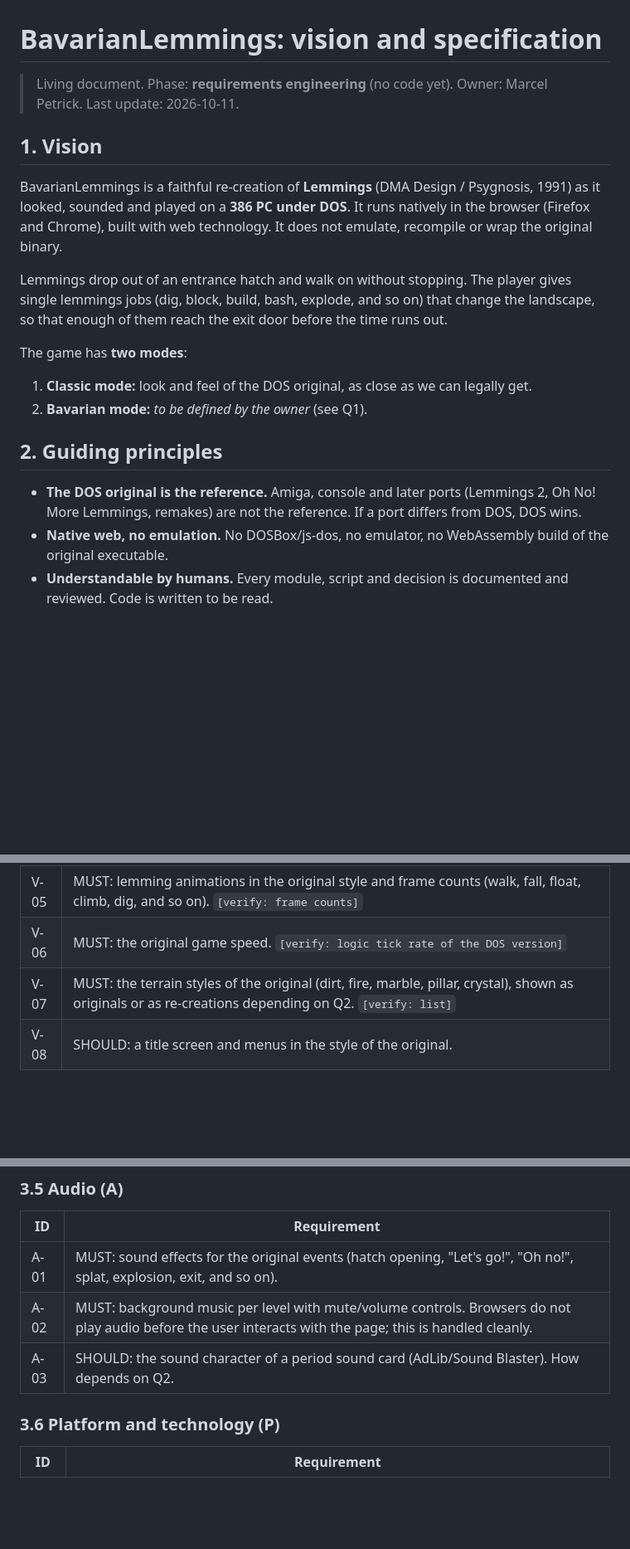
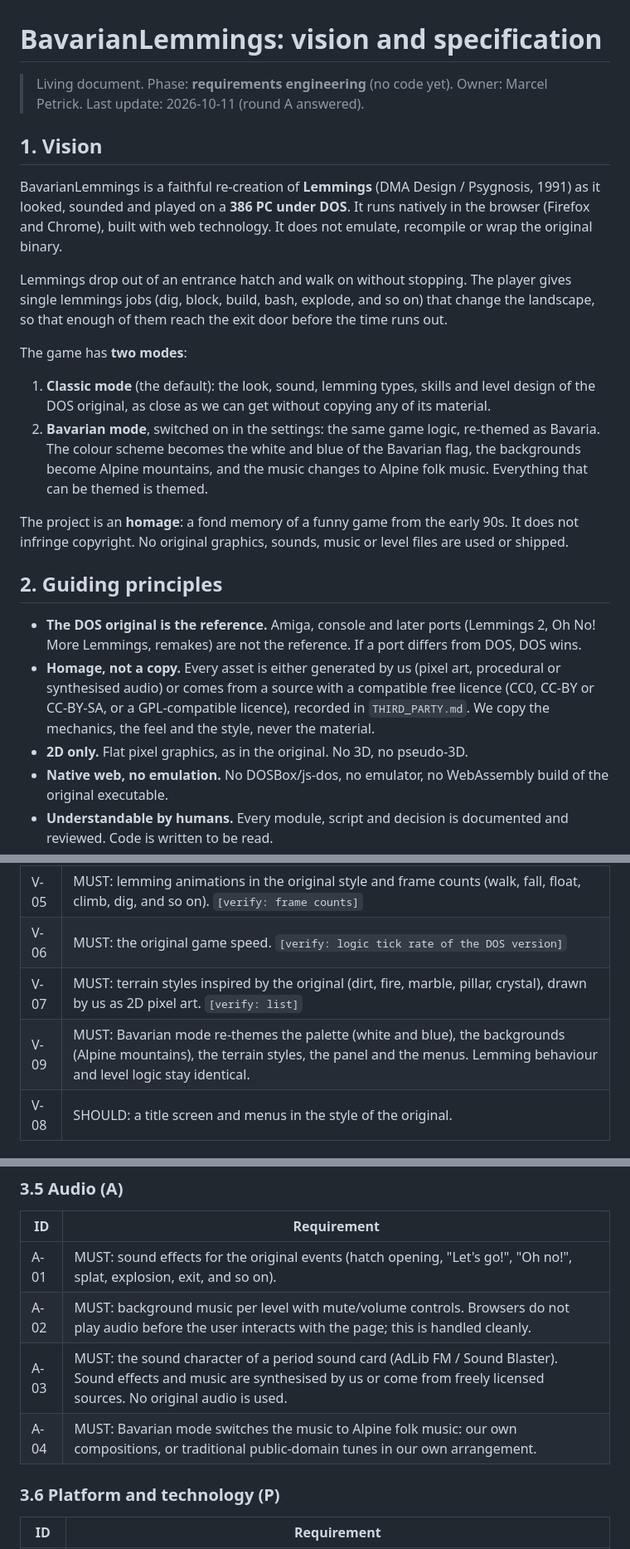
Before and after one commit to marcelpetrick/BavarianLemmings, a Markdown page: vision.md, 3 parts joined by grey strips. Shown at 83% size. GitHub-like rendering; blank space fills up the shorter version.

```diff
--- a/vision.md
+++ b/vision.md
@@ -1,7 +1,7 @@
 # BavarianLemmings: vision and specification
 
 > Living document. Phase: **requirements engineering** (no code yet).
-> Owner: Marcel Petrick. Last update: 2026-10-11.
+> Owner: Marcel Petrick. Last update: 2026-10-11 (round A answered).
 
 ## 1. Vision
 
@@ -15,13 +15,24 @@ of them reach the exit door before the time runs out.
 
 The game has **two modes**:
 
-1. **Classic mode:** look and feel of the DOS original, as close as we can legally get.
-2. **Bavarian mode:** *to be defined by the owner* (see Q1).
+1. **Classic mode** (the default): the look, sound, lemming types, skills and level design of the
+   DOS original, as close as we can get without copying any of its material.
+2. **Bavarian mode**, switched on in the settings: the same game logic, re-themed as Bavaria. The
+   colour scheme becomes the white and blue of the Bavarian flag, the backgrounds become Alpine
+   mountains, and the music changes to Alpine folk music. Everything that can be themed is themed.
+
+The project is an **homage**: a fond memory of a funny game from the early 90s. It does not infringe
+copyright. No original graphics, sounds, music or level files are used or shipped.
 
 ## 2. Guiding principles
 
 - **The DOS original is the reference.** Amiga, console and later ports (Lemmings 2, Oh No! More
   Lemmings, remakes) are not the reference. If a port differs from DOS, DOS wins.
+- **Homage, not a copy.** Every asset is either generated by us (pixel art, procedural or
+  synthesised audio) or comes from a source with a compatible free licence (CC0, CC-BY or
+  CC-BY-SA, or a GPL-compatible licence), recorded in `THIRD_PARTY.md`. We copy the mechanics, the
+  feel and the style, never the material.
+- **2D only.** Flat pixel graphics, as in the original. No 3D, no pseudo-3D.
 - **Native web, no emulation.** No DOSBox/js-dos, no emulator, no WebAssembly build of the original
   executable.
 - **Understandable by humans.** Every module, script and decision is documented and reviewed. Code is
@@ -74,7 +85,8 @@ IDs are stable. A removed item is struck through, never renumbered.
 | V-04 | MUST: horizontal scrolling over levels that are wider than the screen. The minimap shows the viewport and can be clicked to jump. |
 | V-05 | MUST: lemming animations in the original style and frame counts (walk, fall, float, climb, dig, and so on). `[verify: frame counts]` |
 | V-06 | MUST: the original game speed. `[verify: logic tick rate of the DOS version]` |
-| V-07 | MUST: the terrain styles of the original (dirt, fire, marble, pillar, crystal), shown as originals or as re-creations depending on Q2. `[verify: list]` |
+| V-07 | MUST: terrain styles inspired by the original (dirt, fire, marble, pillar, crystal), drawn by us as 2D pixel art. `[verify: list]` |
+| V-09 | MUST: Bavarian mode re-themes the palette (white and blue), the backgrounds (Alpine mountains), the terrain styles, the panel and the menus. Lemming behaviour and level logic stay identical. |
 | V-08 | SHOULD: a title screen and menus in the style of the original. |
 
 ### 3.4 Controls (C)
@@ -92,7 +104,8 @@ IDs are stable. A removed item is struck through, never renumbered.
 |---|---|
 | A-01 | MUST: sound effects for the original events (hatch opening, "Let's go!", "Oh no!", splat, explosion, exit, and so on). |
 | A-02 | MUST: background music per level with mute/volume controls. Browsers do not play audio before the user interacts with the page; this is handled cleanly. |
-| A-03 | SHOULD: the sound character of a period sound card (AdLib/Sound Blaster). How depends on Q2. |
+| A-03 | MUST: the sound character of a period sound card (AdLib FM / Sound Blaster). Sound effects and music are synthesised by us or come from freely licensed sources. No original audio is used. |
+| A-04 | MUST: Bavarian mode switches the music to Alpine folk music: our own compositions, or traditional public-domain tunes in our own arrangement. |
 
 ### 3.6 Platform and technology (P)
 
```
Also changed, not shown: other parts of vision.md (+32 -15 lines), AGENTS.md (+1 -1 lines).
